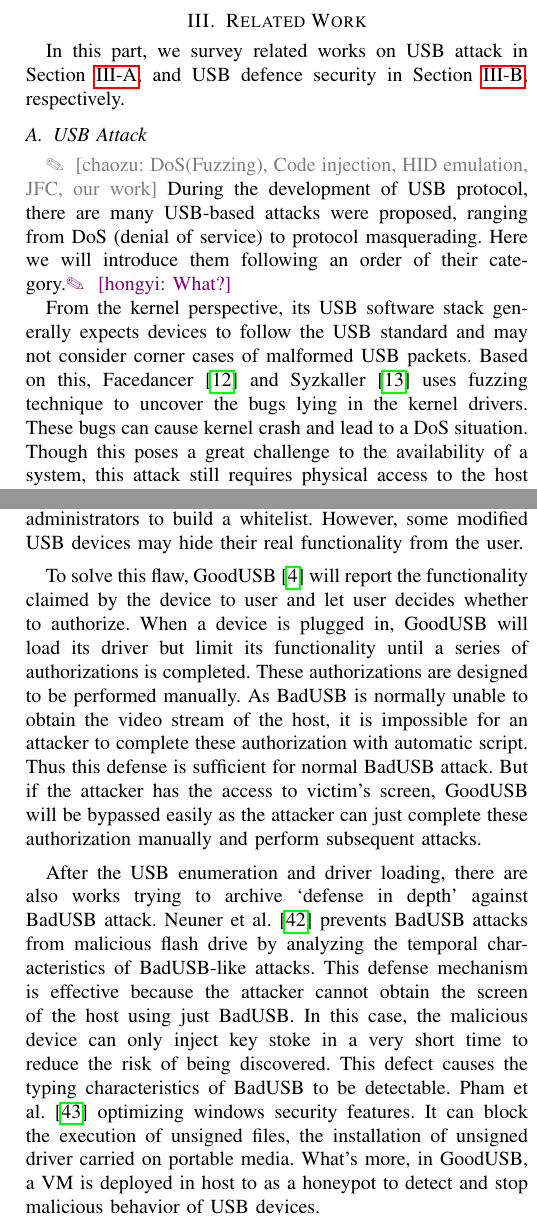
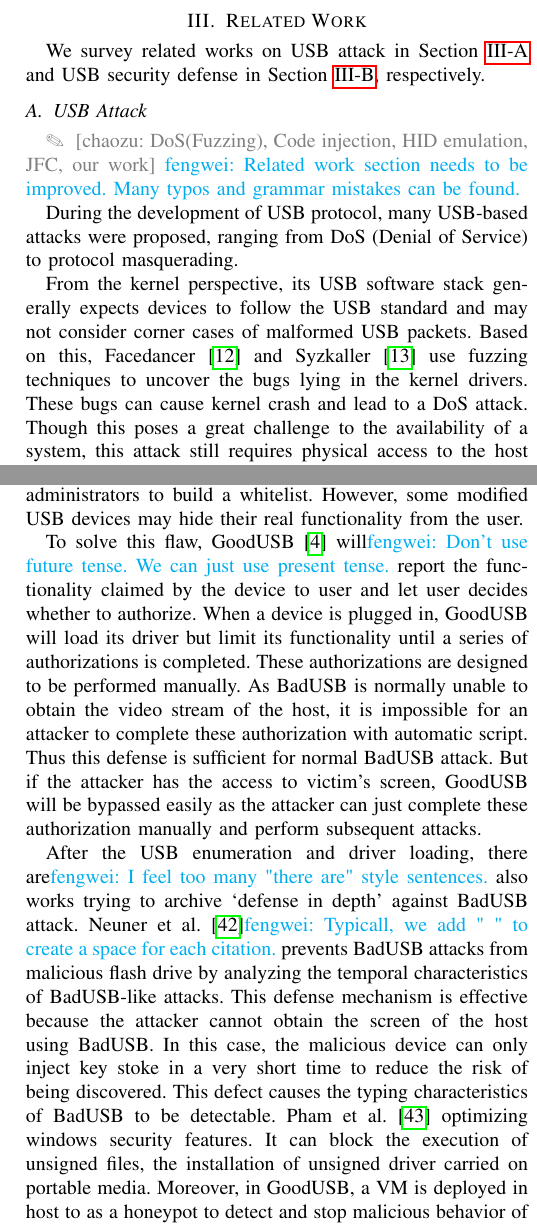
Before and after one commit to jwnhy/WOOT-BadUSB-C, a LaTeX paper (WOOT/BadUSBC.tex, which reads WOOT/Files/related_work.tex): two parts of the columns of pages 3 and 4 of 11, joined at a grey line, cut so that both start at the same text. Compiled offline with pdfLaTeX; a missing font is replaced by an installed copy or a similar font; a LaTeX package or settings file that is missing is left out.

Commit message:
pass on Related Work. This section needs more work.

```diff
--- a/WOOT/Files/related_work.tex
+++ b/WOOT/Files/related_work.tex
@@ -6,13 +6,22 @@
 %\outline{Attack survey table}\\
 %\outline{Attack or current works about USB Type-C}\\
 
-In this part, we survey related works on USB attack in Section~\ref{subsec:usb_attack}, and USB defence security in Section \ref{subsec:usb_defence}, respectively.
+We survey related works on USB attack in Section~\ref{subsec:usb_attack} and
+USB security defense in Section~\ref{subsec:usb_defence}, respectively.
 
 \subsection{USB Attack}
 \label{subsec:usb_attack}
 \chaozu{DoS(Fuzzing), Code injection, HID emulation, JFC, our work}
-During the development of USB protocol, there are many USB-based attacks were proposed, ranging from DoS (denial of service) to protocol masquerading. Here we will introduce them following an order of their category.\hongyi{What?}
+\fengwei{Related work section needs to be improved. Many typos and grammar mistakes can be found.}
 
-From the kernel perspective, its USB software stack generally expects devices to follow the USB standard and may not consider corner cases of malformed USB packets. Based on this, Facedancer\cite{facedancer} and Syzkaller\cite{syzkaller} uses fuzzing technique to uncover the bugs lying in the kernel drivers. These bugs can cause kernel crash and lead to a DoS situation. Though this poses a great challenge to the availability of a system, this attack still requires physical access to the host and is unable to cause more damage other than DoS.
+During the development of USB protocol, many USB-based attacks were proposed,
+ranging from DoS (Denial of Service) to protocol masquerading.
 
-In the field of USB security, protocol masquerading is also a widely used attack scheme. Due to the lack of authentication in USB protocol, malicious devices can hide their real functionality with re-written firmware\cite{rubber,badusb, rubberducky2020, usbbypassing, iseeyou, usbdriver}. These works rewrite the firmware of a normal-looking flash drive, which allows it to pretend as other devices. When these modified drives are connected to the host, they will be recognized as keyboard or mouse. Then the attacker can execute malicious payloads as they were using the victim's devices. But due to the limitation of USB 2.0\cite{usb20} protocol, these BadUSB attacks are unable to obtain video feedback from the victim as video were not supported until USB 3.0 \cite{usb30}. Though USB 2.0 does not support video transmission, there exists a protocol called MHL(Mobile High-Definition Link) which extends the USB standard and allow video signal to be transmitted through USB interface. JFC\cite{JFC}, short for juicy filming charging is such a work which abuses this standard and exfiltrate video data from victim without permission. But in JFC, this data exfiltration is not combined with BadUSB attacks and MHL is an outdated standard, which limits its capability.
+%Attacks against USB kernel drivers
+From the kernel perspective, its USB software stack generally expects devices
+to follow the USB standard and may not consider corner cases of malformed USB
+packets. Based on this, Facedancer~\cite{facedancer} and
+Syzkaller~\cite{syzkaller} use fuzzing techniques to uncover the bugs lying in
+the kernel drivers. These bugs can cause kernel crash and lead to a DoS attack.
+Though this poses a great challenge to the availability of a system, this
+attack still requires physical access to the host and is unable to cause more
@@ -21,2 +49 @@
 
-As a data transmission protocol, USB inevitably leaks electromagnetic signals to the environment which may contains sensitive information. Leveraging this physical phenomenon, there are works like \cite{smartphone, poweremi,revealing,su2017usb, usbgpslocator, bates2014leveraging, badusbhub, usbfinger, side, usbdriver} eavesdropping leaked signals and recovering the sensitive data. In a similar fashion, \cite{usbee, turnip} emit electromagnetic emissions by data injection on the bus with the connected USB devices as a RF transmitter and \cite{usbkiller, cable} inject analog power to cause physical damage to the host machine. Even though the data, including the video data, could be recovered in this way, these attacks for executing malicious code is too difficult to work, and the invisibility is a problem cannot be ignored due to the spacial locality of radio frequency.
@@ -23,2 +60,3 @@
 
-Since USB 3.1 was introduced with USB Type-C in 2013, display port and HDMI connectors have been provided by USB Type-C, transferring of video data can be combined with the other attacks, like protocol masquerading,  protocol corruption and code injection. This has paved the path for our \tool.
+% Using USB for information leakage
+As a data transmission protocol, USB inevitably leaks electromagnetic signals
@@ -24,0 +75 @@
+Since USB 3.1 was introduced with USB Type-C in 2013, display port and HDMI
@@ -42 +99,0 @@
-Windows Defender ATP\cite{windenfenderwhite} maintains a whitelist of USB devices, only devices on the whitelist are allowed to communicate with the host. This prevents all potential attacks from untrusted devices. But this requires users to have a certain safety awareness and technical background to maintain a valid whitelist. For example, a naive user may add the USB device from unknown sources to his/her whitelist without precaution. There are designs can overcome this drawback. For instance, Mohammadmoradi et al.\cite{mohammadmoradi2018making} proposes a strategy to generate such a whitelist automatically. This strategy first generates a unique fingerprint for each device based on its functionality. Then these fingerprints are used to maintain a safe and valid whitelist of USB devices. There is another work mediating USB connectivity for Industrial Control. TMSUI\cite{yang2015tmsui} relies on rich experience of administrators to build a whitelist. However, some modified USB devices may hide their real functionality from the user.
@@ -43,6 +113,31 @@
+mediating USB connectivity for Industrial Control. TMSUI~\cite{yang2015tmsui}
+relies on rich experience of administrators to build a whitelist. However, some
+modified USB devices may hide their real functionality from the user.
 
-To solve this flaw, GoodUSB\cite{tian2015defending} will report the functionality claimed by the device to user and let user decides whether to authorize. When a device is plugged in, GoodUSB will load its driver but limit its functionality until a series of authorizations is completed. These authorizations are designed to be performed manually. As BadUSB is normally unable to obtain the video stream of the host, it is impossible for an attacker to complete these authorization with automatic script. Thus this defense is sufficient for normal BadUSB attack. But if the attacker has the access to victim's screen, GoodUSB will be bypassed easily as the attacker can just complete these authorization manually and perform subsequent attacks.
+To solve this flaw, GoodUSB~\cite{tian2015defending} will\fengwei{Don't use
+future tense. We can just use present tense.} report the functionality claimed
+by the device to user and let user decides whether to authorize. When a device
+is plugged in, GoodUSB will load its driver but limit its functionality until a
+series of authorizations is completed. These authorizations are designed to be
+performed manually. As BadUSB is normally unable to obtain the video stream of
+the host, it is impossible for an attacker to complete these authorization with
+automatic script. Thus this defense is sufficient for normal BadUSB attack. But
+if the attacker has the access to victim's screen, GoodUSB will be bypassed
+easily as the attacker can just complete these authorization manually and
+perform subsequent attacks.
 
-After the USB enumeration and driver loading, there are also works trying to archive `defense in depth' against BadUSB attack.
-Neuner et al.\cite{neuner2018usblock} prevents BadUSB attacks from malicious flash drive by analyzing the temporal characteristics of BadUSB-like attacks. This defense mechanism is effective because the attacker cannot obtain the screen of the host using just BadUSB. In this case, the malicious device can only inject key stoke in a very short time to reduce the risk of being discovered. This defect causes the typing characteristics of BadUSB to be detectable.  Pham et al. \cite{pham2010optimizing} optimizing windows security features. It can block the execution of unsigned files, the installation of unsigned driver carried on portable media. What's more, in GoodUSB, a VM is deployed in host to as a honeypot to detect and stop malicious behavior of USB devices.
+After the USB enumeration and driver loading, there are\fengwei{I feel too many
+"there are" style sentences.} also works trying to archive `defense in depth'
+against BadUSB attack.  Neuner et
+al.~\cite{neuner2018usblock}\fengwei{Typicall, we add "~" to create a space for
+each citation.} prevents BadUSB attacks from malicious flash drive by analyzing
+the temporal characteristics of BadUSB-like attacks. This defense mechanism is
+effective because the attacker cannot obtain the screen of the host using
+BadUSB. In this case, the malicious device can only inject key stoke in a very
+short time to reduce the risk of being discovered. This defect causes the
+typing characteristics of BadUSB to be detectable. Pham et
+al.~\cite{pham2010optimizing} optimizing windows security features. It can
+block the execution of unsigned files, the installation of unsigned driver
+carried on portable media. Moreover, in GoodUSB, a VM is deployed in host to as
+a honeypot to detect and stop malicious behavior of USB devices.
 
```
Also changed, not shown: WOOT/Files/related_work.tex (94 more changed lines).
